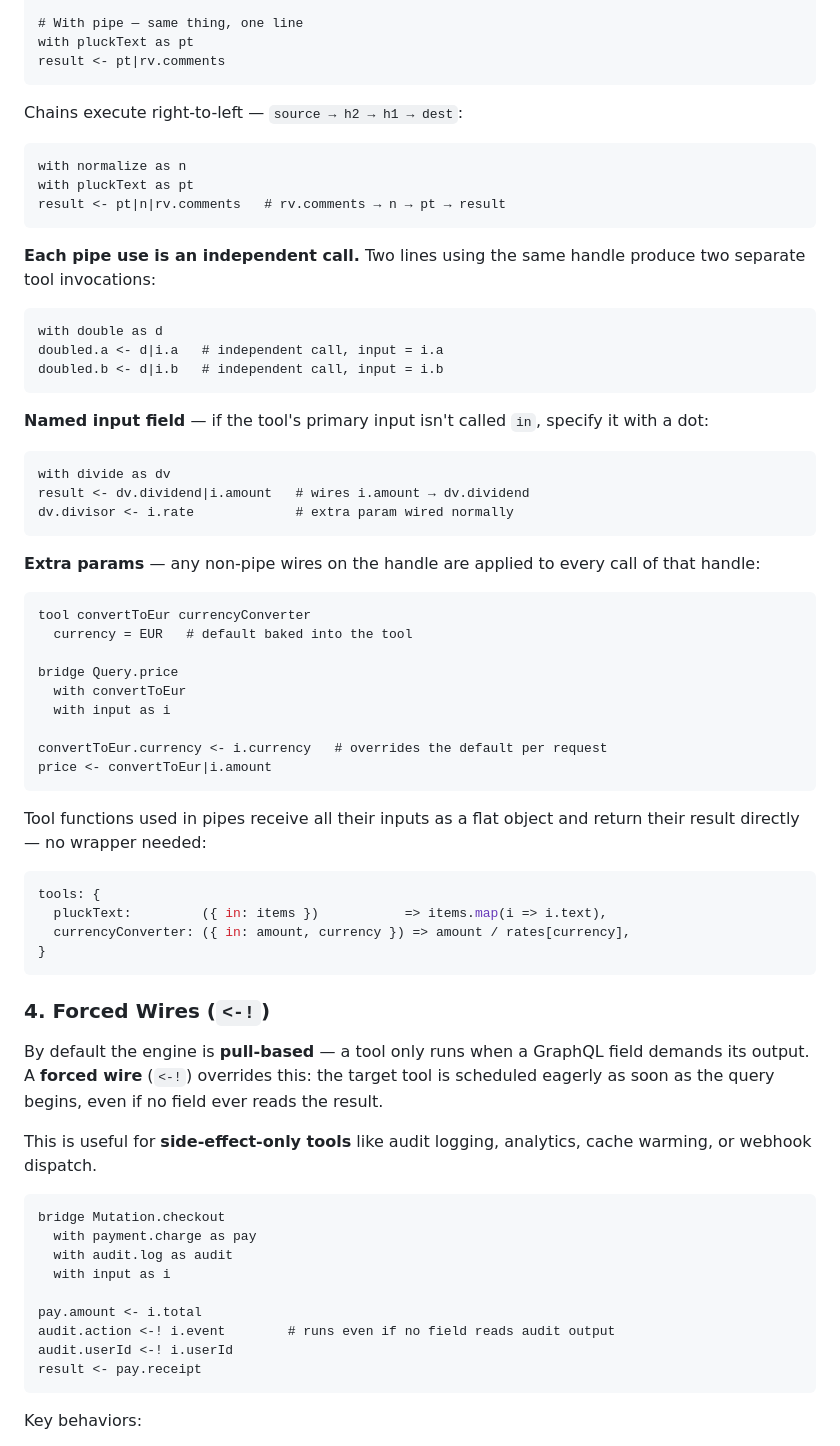
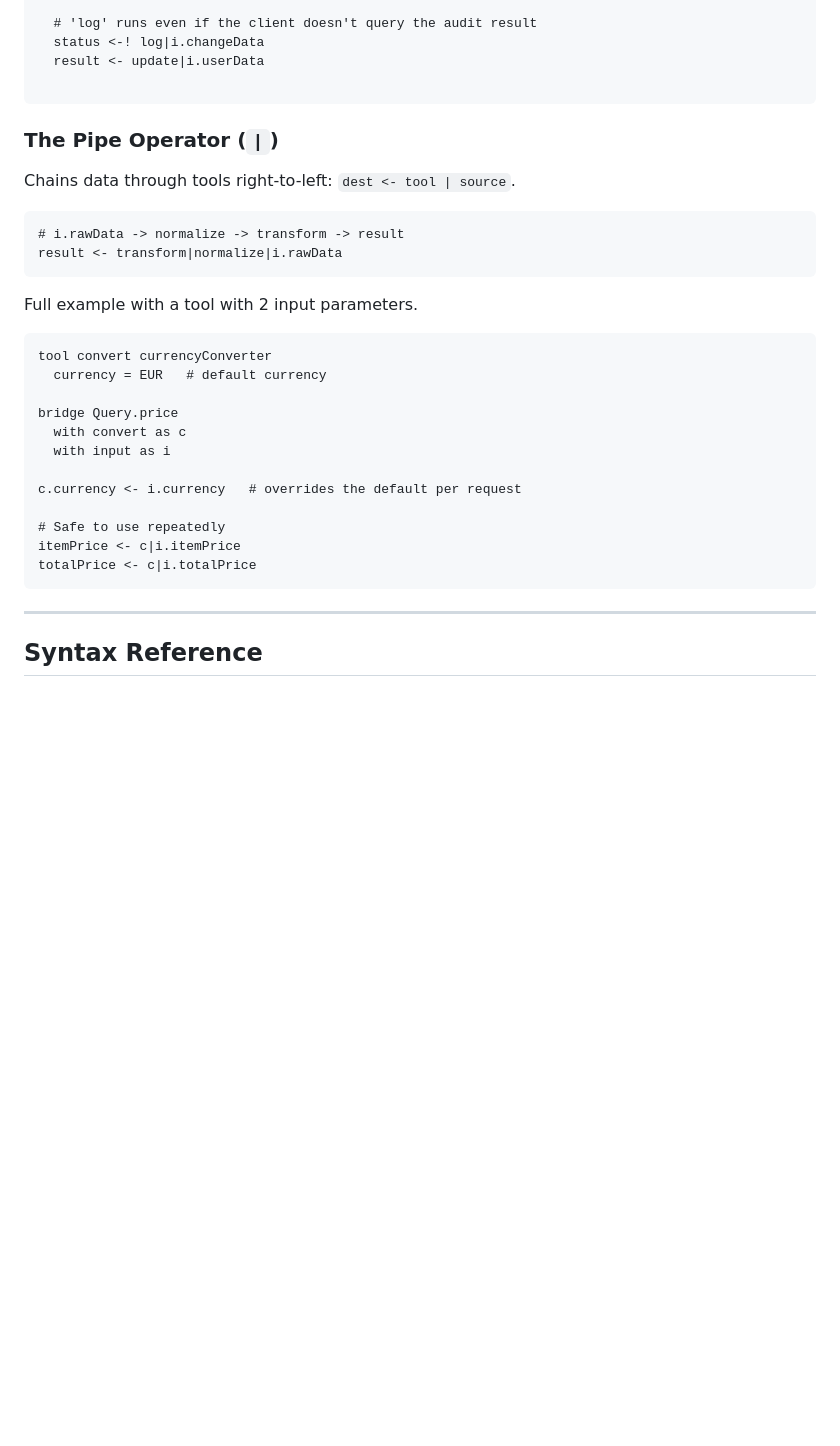
Before and after one commit to stackables/bridge, a Markdown page: README.md, the part around one of its changes. Drawn GitHub-style; blank space fills up the shorter version.

````diff
--- a/README.md
+++ b/README.md
@@ -75,73 +86,37 @@ result <- pt
 
-# With pipe — same thing, one line
-with pluckText as pt
-result <- pt|rv.comments
+  # 'log' runs even if the client doesn't query the audit result
+  status <-! log|i.changeData
+  result <- update|i.userData
+
 ```
 
-Chains execute right-to-left — `source → h2 → h1 → dest`:
+### The Pipe Operator (`|`)
+
+Chains data through tools right-to-left: `dest <- tool | source`.
 
 ```hcl
-with normalize as n
-with pluckText as pt
-result <- pt|n|rv.comments   # rv.comments → n → pt → result
+# i.rawData -> normalize -> transform -> result
+result <- transform|normalize|i.rawData
 ```
 
-**Each pipe use is an independent call.** Two lines using the same handle produce two separate tool invocations:
+Full example with a tool with 2 input parameters.
 
 ```hcl
-with double as d
-doubled.a <- d|i.a   # independent call, input = i.a
-doubled.b <- d|i.b   # independent call, input = i.b
+tool convert currencyConverter
+  currency = EUR   # default currency
+
+bridge Query.price
+  with convert as c
+  with input as i
+
+c.currency <- i.currency   # overrides the default per request
+
+# Safe to use repeatedly
+itemPrice <- c|i.itemPrice
+totalPrice <- c|i.totalPrice
 ```
 
-**Named input field** — if the tool's primary input isn't called `in`, specify it with a dot:
+---
 
-```hcl
-with divide as dv
-result <- dv.dividend|i.amount   # wires i.amount → dv.dividend
-dv.divisor <- i.rate             # extra param wired normally
-```
+## Syntax Reference
 
-**Extra params** — any non-pipe wires on the handle are applied to every call of that handle:
-
-```hcl
-tool convertToEur currencyConverter
-  currency = EUR   # default baked into the tool
-
-bridge Query.price
-  with convertToEur
-  with input as i
-
-convertToEur.currency <- i.currency   # overrides the default per request
-price <- convertToEur|i.amount
-```
-
-Tool functions used in pipes receive all their inputs as a flat object and return their result directly — no wrapper needed:
-
-```typescript
-tools: {
-  pluckText:         ({ in: items })           => items.map(i => i.text),
-  currencyConverter: ({ in: amount, currency }) => amount / rates[currency],
-}
-```
-
-### 4. Forced Wires (`<-!`)
-
-By default the engine is **pull-based** — a tool only runs when a GraphQL field demands its output. A **forced wire** (`<-!`) overrides this: the target tool is scheduled eagerly as soon as the query begins, even if no field ever reads the result.
-
-This is useful for **side-effect-only tools** like audit logging, analytics, cache warming, or webhook dispatch.
-
-```hcl
-bridge Mutation.checkout
-  with payment.charge as pay
-  with audit.log as audit
-  with input as i
-
-pay.amount <- i.total
-audit.action <-! i.event        # runs even if no field reads audit output
-audit.userId <-! i.userId
-result <- pay.receipt
-```
-
-Key behaviors:
-
````
Also changed, not shown: other parts of README.md (+68 -125 lines).
